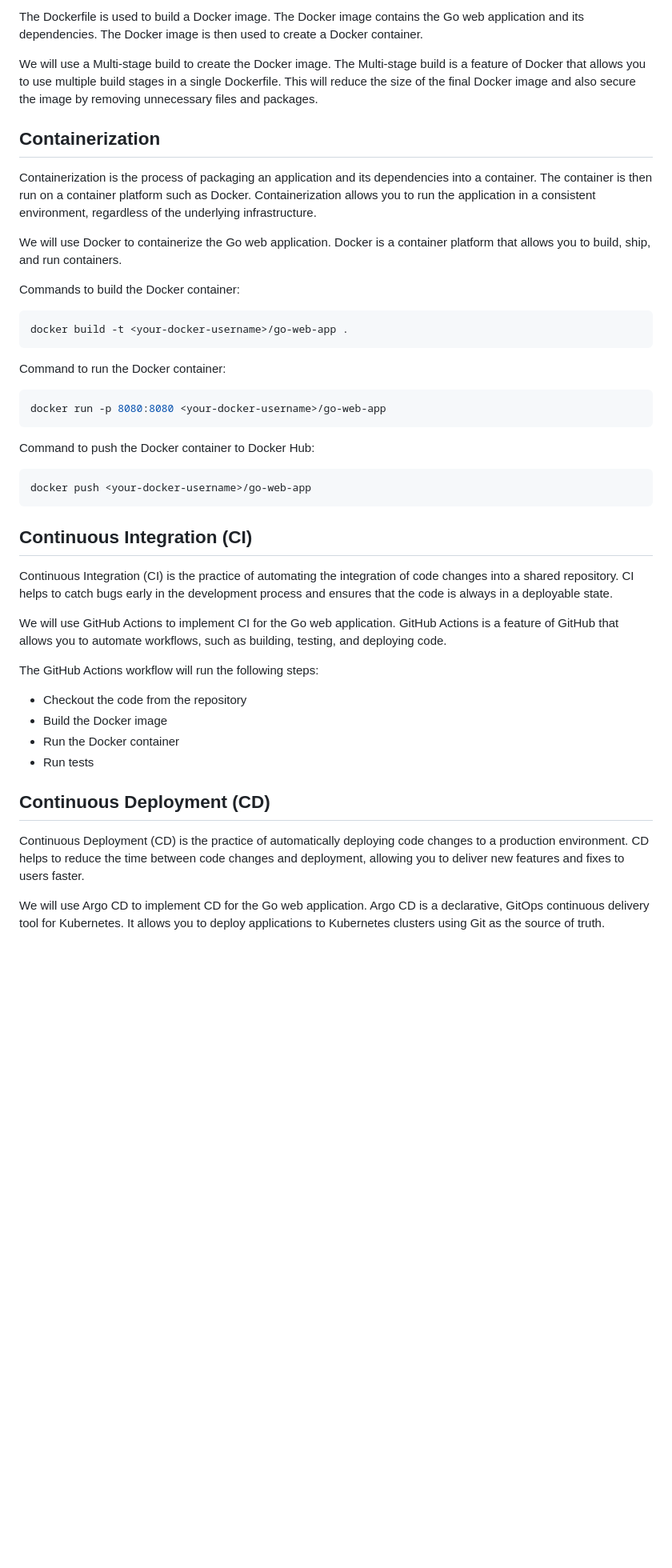
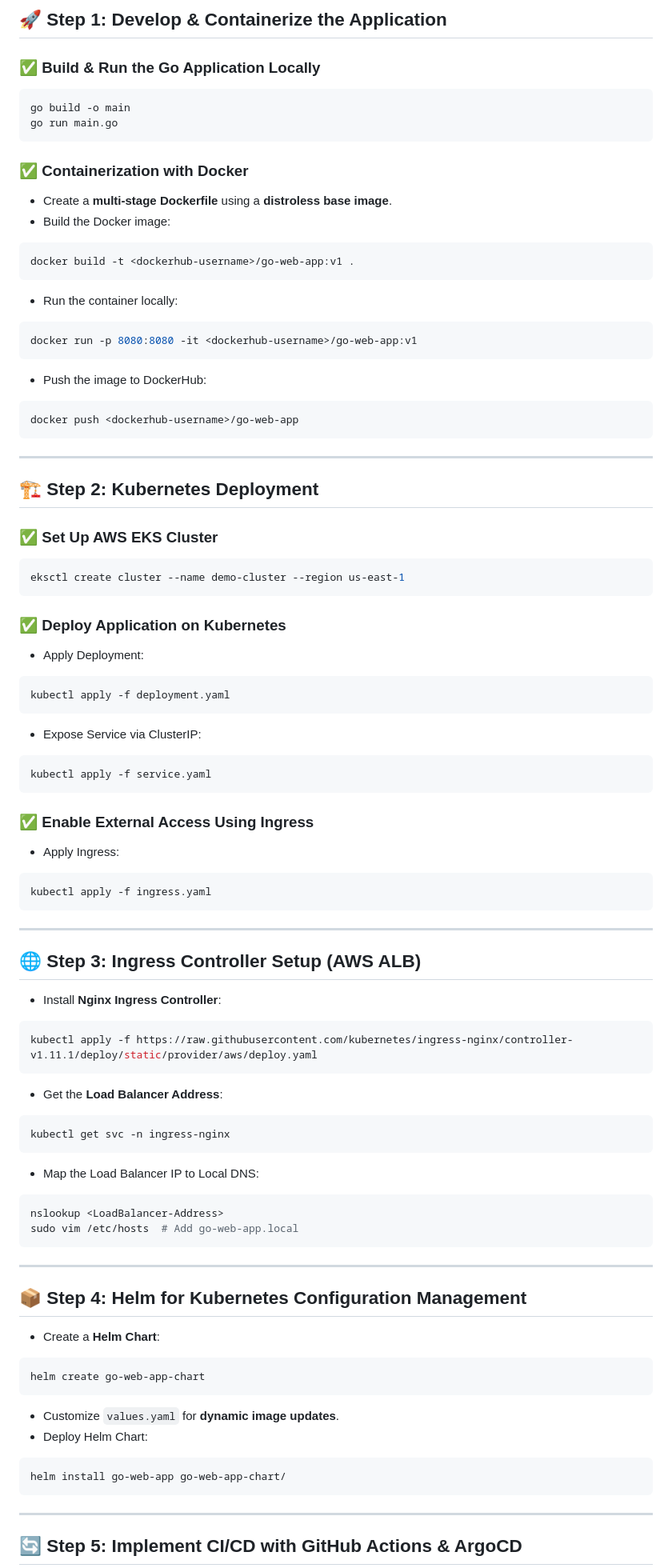
Before and after one commit to Ravikiran-goud/CICD-Projects, a Markdown page: go-web-app/README-DevOps.md, the part around the change printed below. Shown: that part at 80% size. Drawn GitHub-style; blank space fills up the shorter version.

````diff
--- a/go-web-app/README-DevOps.md
+++ b/go-web-app/README-DevOps.md
@@ -17,48 +14,83 @@ DevOps practices include the following:
 
-The Dockerfile is used to build a Docker image. The Docker image contains the Go web application and its dependencies. The Docker image is then used to create a Docker container.
+## 🚀 Step 1: Develop & Containerize the Application
 
-We will use a Multi-stage build to create the Docker image. The Multi-stage build is a feature of Docker that allows you to use multiple build stages in a single Dockerfile. This will reduce the size of the final Docker image and also secure the image by removing unnecessary files and packages.
-
-## Containerization
-
-Containerization is the process of packaging an application and its dependencies into a container. The container is then run on a container platform such as Docker. Containerization allows you to run the application in a consistent environment, regardless of the underlying infrastructure.
-
-We will use Docker to containerize the Go web application. Docker is a container platform that allows you to build, ship, and run containers.
-
-Commands to build the Docker container:
-
-```bash
-docker build -t <your-docker-username>/go-web-app .
+### ✅ Build & Run the Go Application Locally
+```sh
+go build -o main
+go run main.go
 ```
 
-Command to run the Docker container:
-
-```bash
-docker run -p 8080:8080 <your-docker-username>/go-web-app
+### ✅ Containerization with Docker
+- Create a **multi-stage Dockerfile** using a **distroless base image**.
+- Build the Docker image:
+```sh
+docker build -t <dockerhub-username>/go-web-app:v1 .
+```
+- Run the container locally:
+```sh
+docker run -p 8080:8080 -it <dockerhub-username>/go-web-app:v1
+```
+- Push the image to DockerHub:
+```sh
+docker push <dockerhub-username>/go-web-app
 ```
 
-Command to push the Docker container to Docker Hub:
+---
 
-```bash
-docker push <your-docker-username>/go-web-app
+## 🏗 Step 2: Kubernetes Deployment
+
+### ✅ Set Up AWS EKS Cluster
+```sh
+eksctl create cluster --name demo-cluster --region us-east-1
 ```
 
-## Continuous Integration (CI)
+### ✅ Deploy Application on Kubernetes
+- Apply Deployment:
+```sh
+kubectl apply -f deployment.yaml
+```
+- Expose Service via ClusterIP:
+```sh
+kubectl apply -f service.yaml
+```
 
-Continuous Integration (CI) is the practice of automating the integration of code changes into a shared repository. CI helps to catch bugs early in the development process and ensures that the code is always in a deployable state.
+### ✅ Enable External Access Using Ingress
+- Apply Ingress:
+```sh
+kubectl apply -f ingress.yaml
+```
 
-We will use GitHub Actions to implement CI for the Go web application. GitHub Actions is a feature of GitHub that allows you to automate workflows, such as building, testing, and deploying code.
+---
 
-The GitHub Actions workflow will run the following steps:
+## 🌐 Step 3: Ingress Controller Setup (AWS ALB)
+- Install **Nginx Ingress Controller**:
+```sh
+kubectl apply -f https://raw.githubusercontent.com/kubernetes/ingress-nginx/controller-v1.11.1/deploy/static/provider/aws/deploy.yaml
+```
+- Get the **Load Balancer Address**:
+```sh
+kubectl get svc -n ingress-nginx
+```
+- Map the Load Balancer IP to Local DNS:
+```sh
+nslookup <LoadBalancer-Address>
+sudo vim /etc/hosts  # Add go-web-app.local
+```
 
-- Checkout the code from the repository
-- Build the Docker image
-- Run the Docker container
-- Run tests
+---
 
-## Continuous Deployment (CD)
+## 📦 Step 4: Helm for Kubernetes Configuration Management
+- Create a **Helm Chart**:
+```sh
+helm create go-web-app-chart
+```
+- Customize `values.yaml` for **dynamic image updates**.
+- Deploy Helm Chart:
+```sh
+helm install go-web-app go-web-app-chart/
+```
 
-Continuous Deployment (CD) is the practice of automatically deploying code changes to a production environment. CD helps to reduce the time between code changes and deployment, allowing you to deliver new features and fixes to users faster.
+---
 
-We will use Argo CD to implement CD for the Go web application. Argo CD is a declarative, GitOps continuous delivery tool for Kubernetes. It allows you to deploy applications to Kubernetes clusters using Git as the source of truth.
+## 🔄 Step 5: Implement CI/CD with GitHub Actions & ArgoCD
 
````
Also changed, not shown: other parts of go-web-app/README-DevOps.md (+76 -12 lines).
